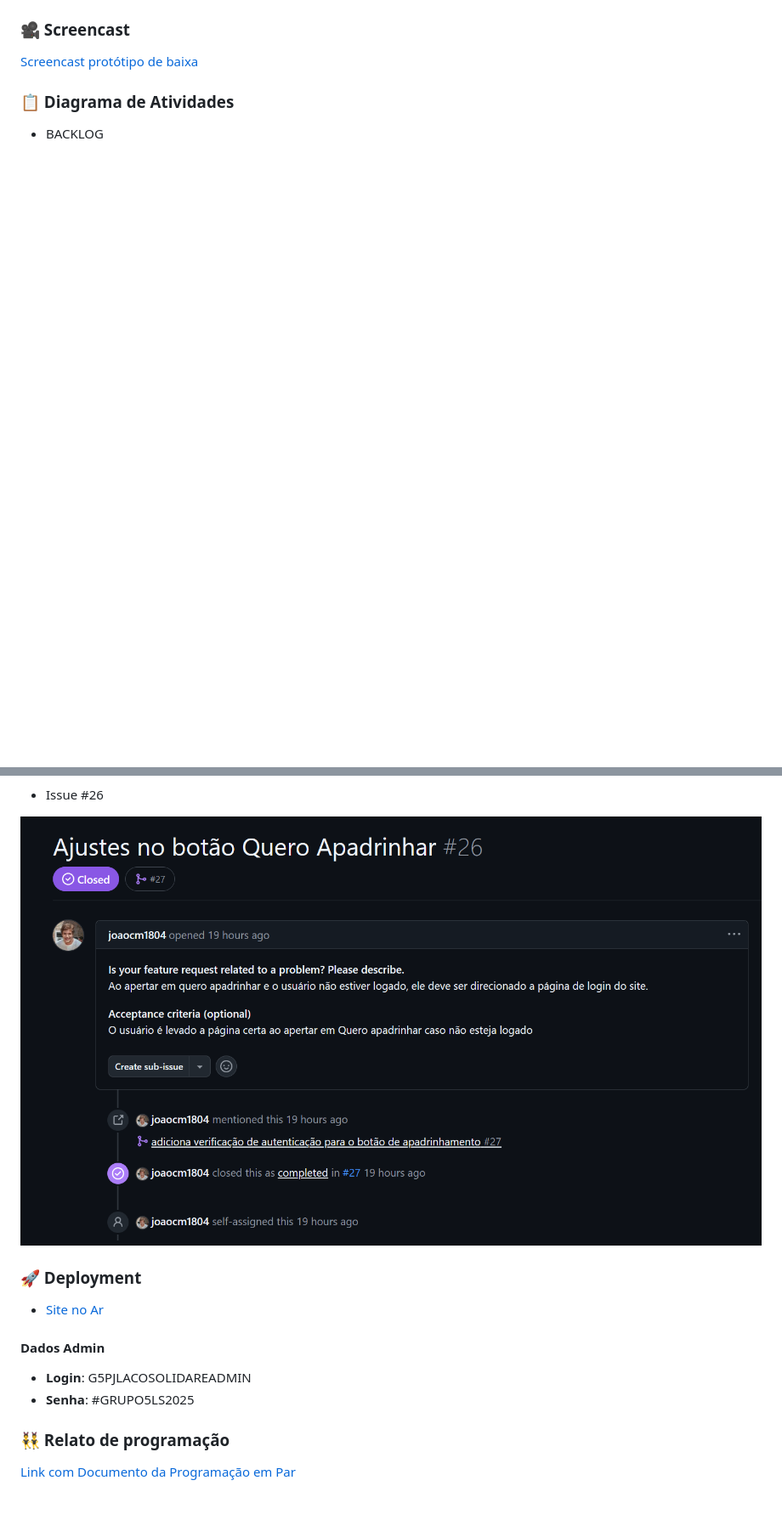
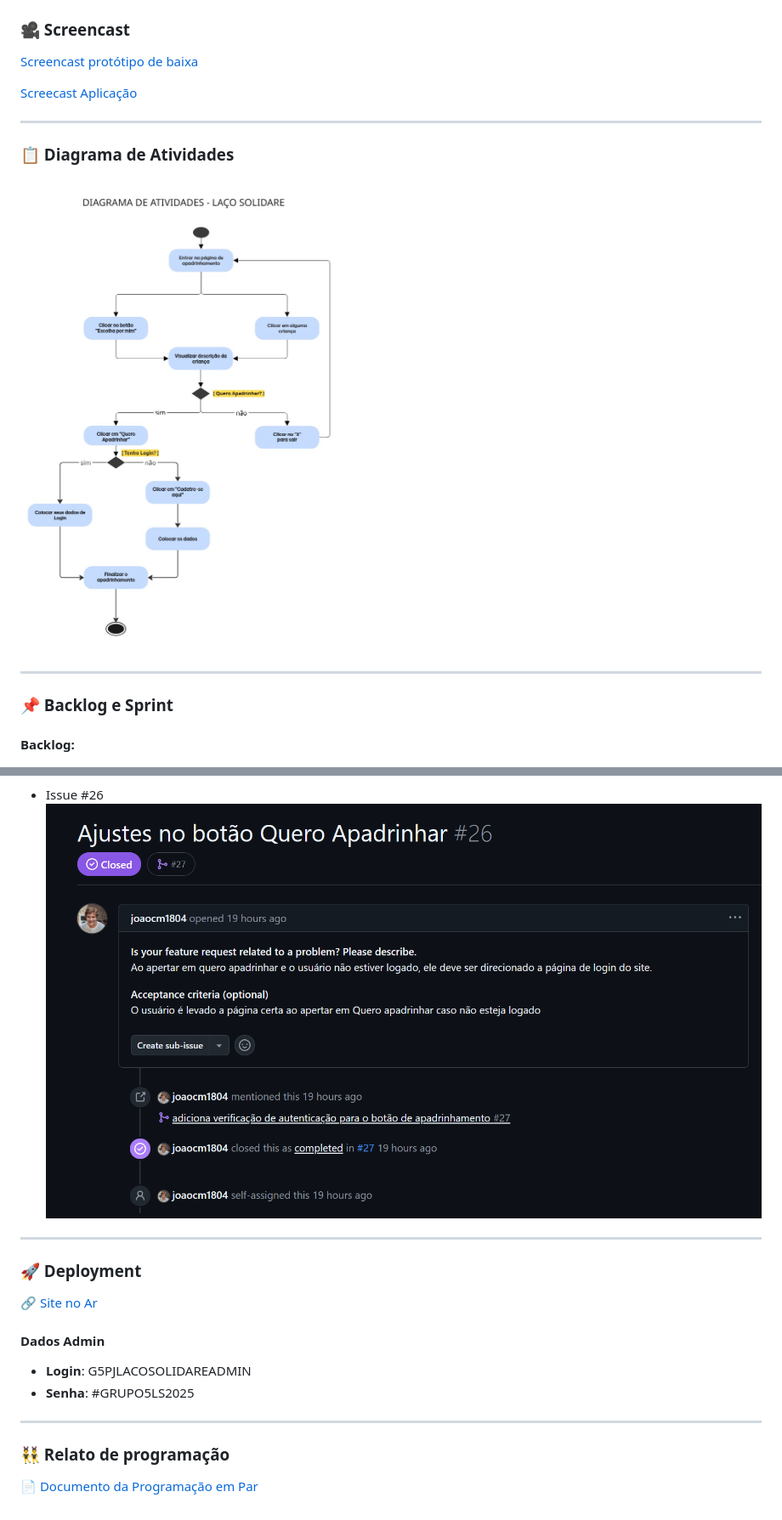
Before and after one commit to amandaaluzc/solidare-g5, a Markdown page: README.md, 2 parts joined by grey strips. Shown: that part at 85% size. GitHub-like rendering; pictures changed too: media/diagramasr1.jpg (added); folded sections open; blank space fills up the shorter version.

```diff
--- a/README.md
+++ b/README.md
@@ -42,10 +58,18 @@ Nosso projeto **Laço Solidare** visa automatizar os processos do sistema de apa
 
 [Screencast protótipo de baixa](https://youtu.be/LvRqtPp6ix8?feature=shared)
 
+[Screecast Aplicação]()
+
+---
 
 ### 📋 Diagrama de Atividades
 
-* BACKLOG
+![Diagrama de Atividades](media/diagramasr1.jpg)
 
+---
+
+### 📌 Backlog e Sprint
+
+#### Backlog:
 ![Backlog1](media/Backlog1.png)
 
@@ -90,19 +106,21 @@ Nosso projeto **Laço Solidare** visa automatizar os processos do sistema de apa
 
 * Issue #26
+  ![Issue #26](media/issue-1/bug26.png)
 
-![Issue #26](media/issue-1/bug26.png)
-
-
+---
 
 ### 🚀 Deployment
 
-* [Site no Ar](https://lacosolidare-abcshnhxerhqbgga.brazilsouth-01.azurewebsites.net/)
+🔗 [Site no Ar](https://lacosolidare-abcshnhxerhqbgga.brazilsouth-01.azurewebsites.net/)
 
 #### Dados Admin
--   **Login**: G5PJLACOSOLIDAREADMIN
+- **Login**: G5PJLACOSOLIDAREADMIN
 - **Senha**: #GRUPO5LS2025
 
+---
 
 ### 👯‍♂️ Relato de programação
 
-[Link com Documento da Programação em Par](https://docs.google.com/document/d/14FbzH0i16PJSR0gSy0T5qJmpo38lusP7hxhiUT6zfVk/edit?usp=sharing)
+📄 [Documento da Programação em Par](https://docs.google.com/document/d/14FbzH0i16PJSR0gSy0T5qJmpo38lusP7hxhiUT6zfVk/edit?usp=sharing)
+
+</details>
```
Also changed, not shown: other parts of README.md (+34 -26 lines).
